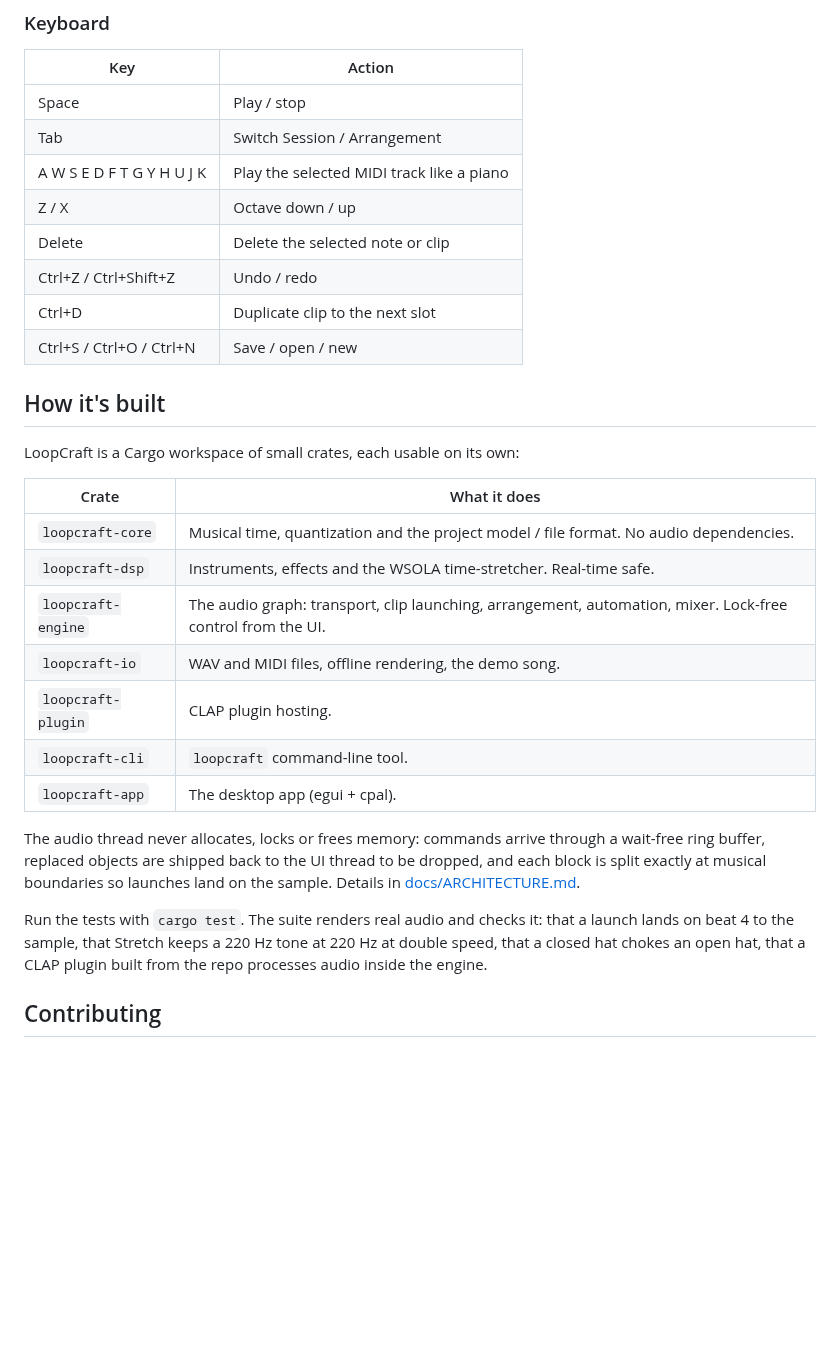
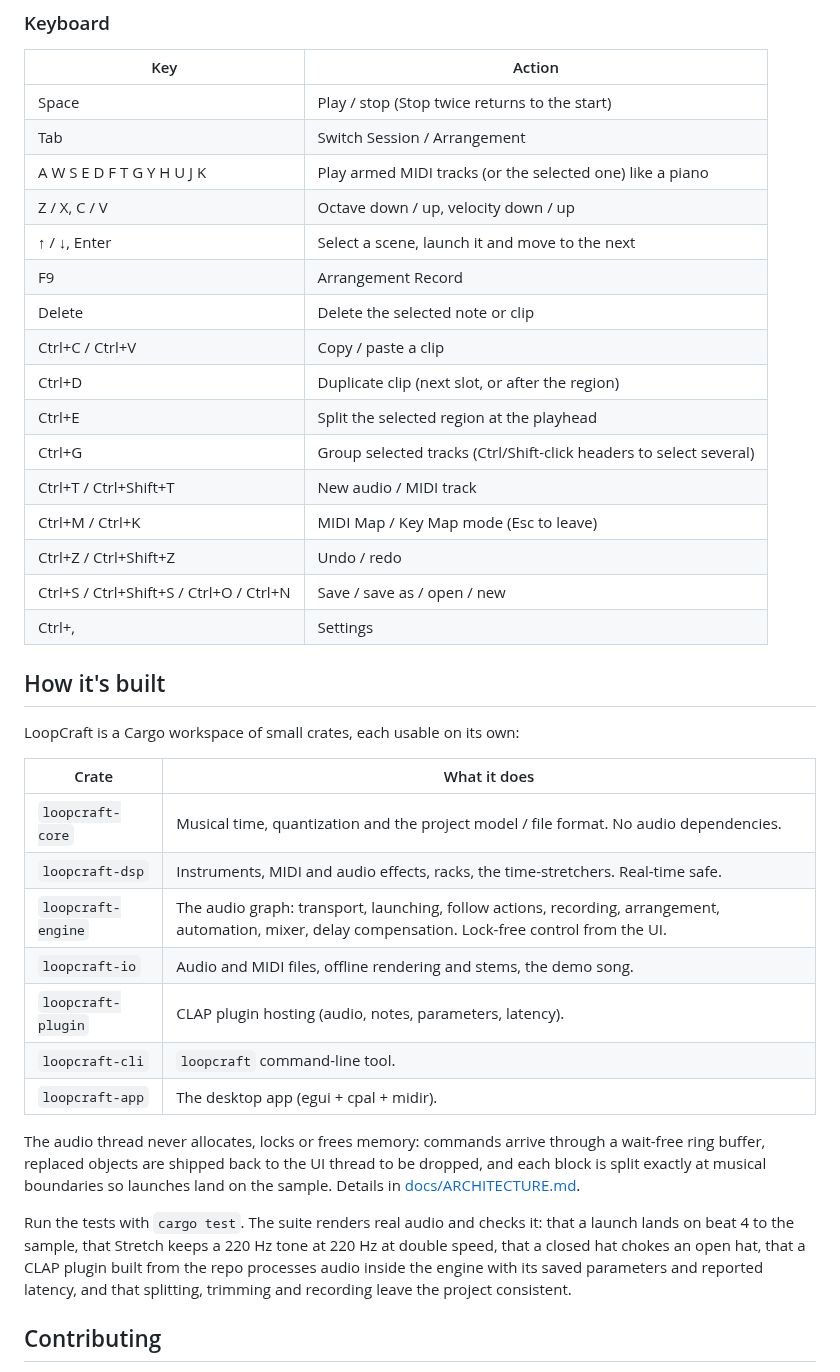
Before and after one commit to baph0card/loopcraft, a Markdown page: README.md, the part around one of its changes. Drawn GitHub-style; blank space fills up the shorter version.

```diff
--- a/README.md
+++ b/README.md
@@ -73,14 +77,22 @@ The demo song ("Night Drive", 124 bpm) is synthesized entirely by the engine: dr
 
 | Key | Action |
 |---|---|
-| Space | Play / stop |
+| Space | Play / stop (Stop twice returns to the start) |
 | Tab | Switch Session / Arrangement |
-| A W S E D F T G Y H U J K | Play the selected MIDI track like a piano |
-| Z / X | Octave down / up |
+| A W S E D F T G Y H U J K | Play armed MIDI tracks (or the selected one) like a piano |
+| Z / X, C / V | Octave down / up, velocity down / up |
+| ↑ / ↓, Enter | Select a scene, launch it and move to the next |
+| F9 | Arrangement Record |
 | Delete | Delete the selected note or clip |
+| Ctrl+C / Ctrl+V | Copy / paste a clip |
+| Ctrl+D | Duplicate clip (next slot, or after the region) |
+| Ctrl+E | Split the selected region at the playhead |
+| Ctrl+G | Group selected tracks (Ctrl/Shift-click headers to select several) |
+| Ctrl+T / Ctrl+Shift+T | New audio / MIDI track |
+| Ctrl+M / Ctrl+K | MIDI Map / Key Map mode (Esc to leave) |
 | Ctrl+Z / Ctrl+Shift+Z | Undo / redo |
-| Ctrl+D | Duplicate clip to the next slot |
-| Ctrl+S / Ctrl+O / Ctrl+N | Save / open / new |
+| Ctrl+S / Ctrl+Shift+S / Ctrl+O / Ctrl+N | Save / save as / open / new |
+| Ctrl+, | Settings |
 
 ## How it's built
 
@@ -89,16 +101,16 @@ LoopCraft is a Cargo workspace of small crates, each usable on its own:
 | Crate | What it does |
 |---|---|
 | `loopcraft-core` | Musical time, quantization and the project model / file format. No audio dependencies. |
-| `loopcraft-dsp` | Instruments, effects and the WSOLA time-stretcher. Real-time safe. |
-| `loopcraft-engine` | The audio graph: transport, clip launching, arrangement, automation, mixer. Lock-free control from the UI. |
-| `loopcraft-io` | WAV and MIDI files, offline rendering, the demo song. |
-| `loopcraft-plugin` | CLAP plugin hosting. |
+| `loopcraft-dsp` | Instruments, MIDI and audio effects, racks, the time-stretchers. Real-time safe. |
+| `loopcraft-engine` | The audio graph: transport, launching, follow actions, recording, arrangement, automation, mixer, delay compensation. Lock-free control from the UI. |
+| `loopcraft-io` | Audio and MIDI files, offline rendering and stems, the demo song. |
+| `loopcraft-plugin` | CLAP plugin hosting (audio, notes, parameters, latency). |
 | `loopcraft-cli` | `loopcraft` command-line tool. |
-| `loopcraft-app` | The desktop app (egui + cpal). |
+| `loopcraft-app` | The desktop app (egui + cpal + midir). |
 
 The audio thread never allocates, locks or frees memory: commands arrive through a wait-free ring buffer, replaced objects are shipped back to the UI thread to be dropped, and each block is split exactly at musical boundaries so launches land on the sample. Details in [docs/ARCHITECTURE.md](docs/ARCHITECTURE.md).
 
-Run the tests with `cargo test`. The suite renders real audio and checks it: that a launch lands on beat 4 to the sample, that Stretch keeps a 220 Hz tone at 220 Hz at double speed, that a closed hat chokes an open hat, that a CLAP plugin built from the repo processes audio inside the engine.
+Run the tests with `cargo test`. The suite renders real audio and checks it: that a launch lands on beat 4 to the sample, that Stretch keeps a 220 Hz tone at 220 Hz at double speed, that a closed hat chokes an open hat, that a CLAP plugin built from the repo processes audio inside the engine with its saved parameters and reported latency, and that splitting, trimming and recording leave the project consistent.
 
 ## Contributing
 
```
Also changed, not shown: other parts of README.md (+31 -27 lines), docs/ARCHITECTURE.md (+28 -3 lines), docs/ROADMAP.md (+98 -98 lines), docs/screenshots/arrangement.png, docs/screenshots/devices.png (added), docs/screenshots/session.png.
